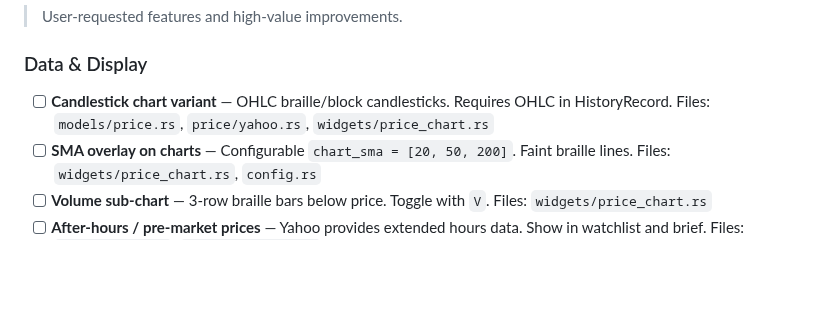
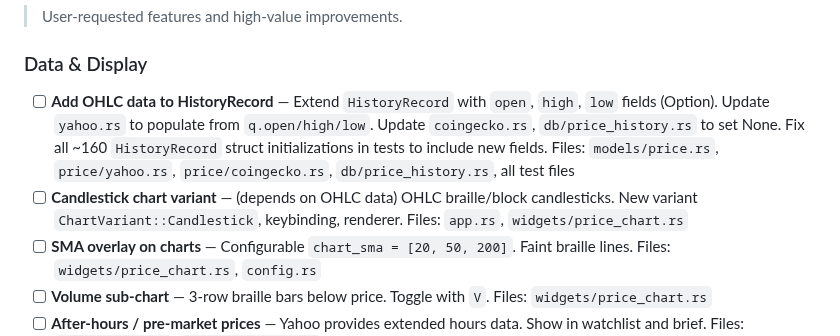
Before and after one commit to skylarsimoncelli/pftui, a Markdown page: TODO.md, the part around the change. GitHub-like rendering; blank space fills up the shorter version.

Commit message:
docs: split candlestick task into OHLC data layer + rendering
- OHLC data layer requires updating ~160 HistoryRecord struct inits across tests
- Broke into two tasks: data layer first, then candlestick rendering
- Estimated 2hrs for data layer (due to test updates), 1hr for rendering

```diff
--- a/TODO.md
+++ b/TODO.md
@@ -18,7 +18,8 @@
 > User-requested features and high-value improvements.
 
 ### Data & Display
-- [ ] **Candlestick chart variant** — OHLC braille/block candlesticks. Requires OHLC in HistoryRecord. Files: `models/price.rs`, `price/yahoo.rs`, `widgets/price_chart.rs`
+- [ ] **Add OHLC data to HistoryRecord** — Extend `HistoryRecord` with `open`, `high`, `low` fields (Option<Decimal>). Update `yahoo.rs` to populate from `q.open/high/low`. Update `coingecko.rs`, `db/price_history.rs` to set None. Fix all ~160 `HistoryRecord` struct initializations in tests to include new fields. Files: `models/price.rs`, `price/yahoo.rs`, `price/coingecko.rs`, `db/price_history.rs`, all test files
+- [ ] **Candlestick chart variant** — (depends on OHLC data) OHLC braille/block candlesticks. New variant `ChartVariant::Candlestick`, keybinding, renderer. Files: `app.rs`, `widgets/price_chart.rs`
 - [ ] **SMA overlay on charts** — Configurable `chart_sma = [20, 50, 200]`. Faint braille lines. Files: `widgets/price_chart.rs`, `config.rs`
 - [ ] **Volume sub-chart** — 3-row braille bars below price. Toggle with `V`. Files: `widgets/price_chart.rs`
 - [ ] **After-hours / pre-market prices** — Yahoo provides extended hours data. Show in watchlist and brief. Files: `price/yahoo.rs`, `commands/brief.rs`
```
